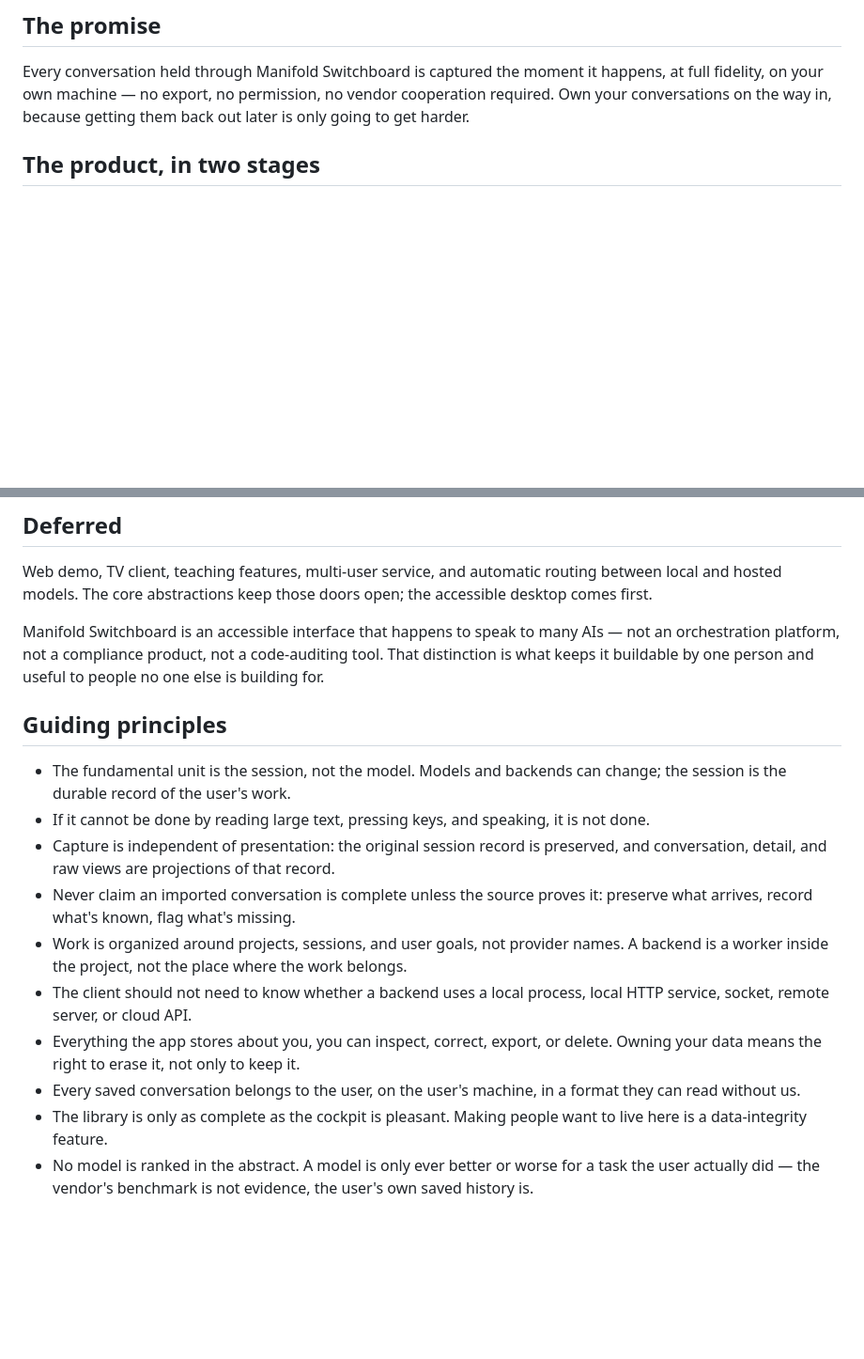
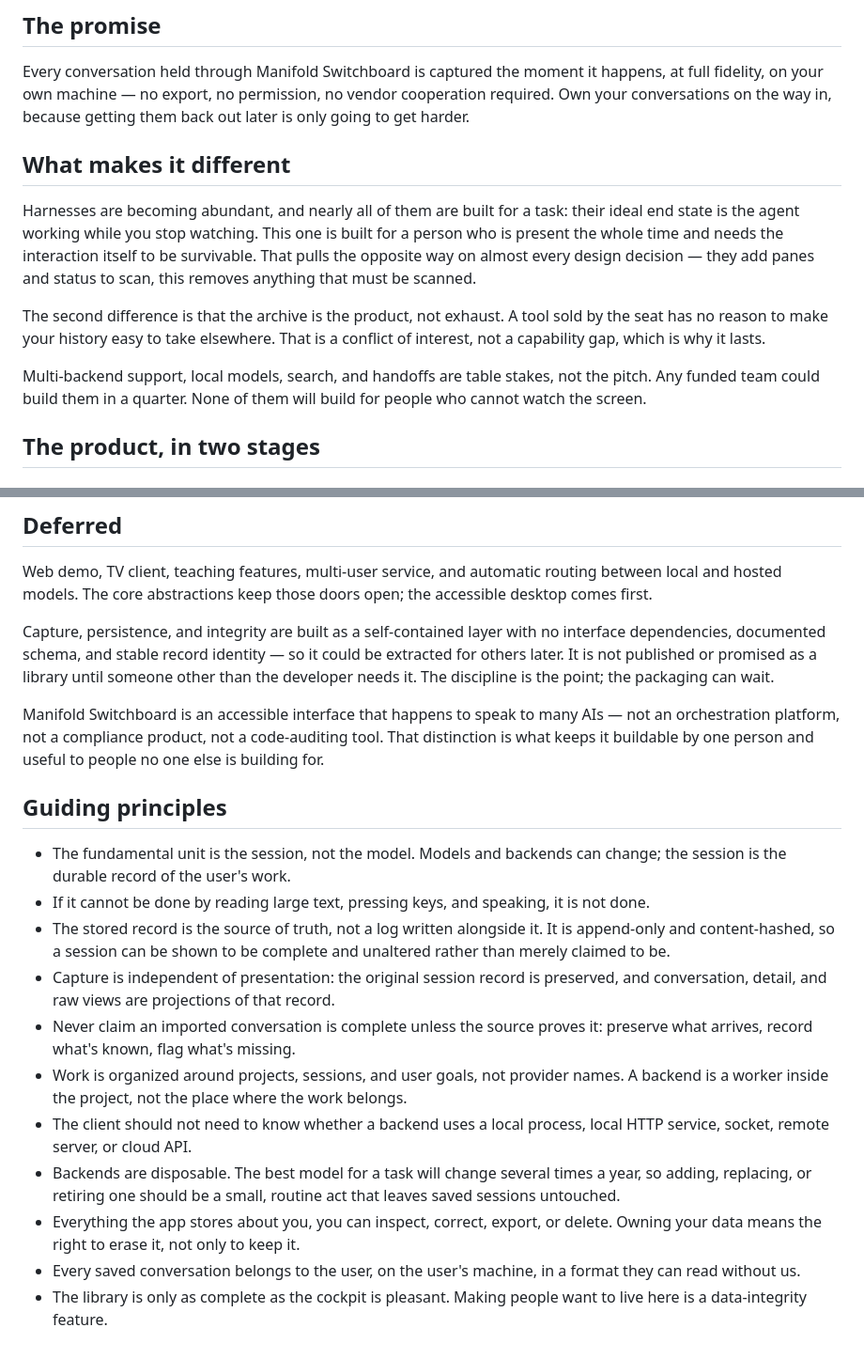
Before and after one commit to rtayek/myclaw, a Markdown page: claudes-vision.md, 2 parts joined by grey strips. Shown at 94% size. GitHub-like rendering; blank space fills up the shorter version.

```diff
--- a/claudes-vision.md
+++ b/claudes-vision.md
@@ -22,6 +22,24 @@ moment it happens, at full fidelity, on your own machine — no export,
 no permission, no vendor cooperation required. Own your conversations
 on the way in, because getting them back out later is only going to
 get harder.
+
+## What makes it different
+
+Harnesses are becoming abundant, and nearly all of them are built for
+a task: their ideal end state is the agent working while you stop
+watching. This one is built for a person who is present the whole
+time and needs the interaction itself to be survivable. That pulls
+the opposite way on almost every design decision — they add panes and
+status to scan, this removes anything that must be scanned.
+
+The second difference is that the archive is the product, not
+exhaust. A tool sold by the seat has no reason to make your history
+easy to take elsewhere. That is a conflict of interest, not a
+capability gap, which is why it lasts.
+
+Multi-backend support, local models, search, and handoffs are table
+stakes, not the pitch. Any funded team could build them in a quarter.
+None of them will build for people who cannot watch the screen.
 
 ## The product, in two stages
 
@@ -101,6 +119,13 @@ automatic routing between local and hosted models. The core
 abstractions keep those doors open; the accessible desktop comes
 first.
 
+Capture, persistence, and integrity are built as a self-contained
+layer with no interface dependencies, documented schema, and stable
+record identity — so it could be extracted for others later. It is
+not published or promised as a library until someone other than the
+developer needs it. The discipline is the point; the packaging can
+wait.
+
 Manifold Switchboard is an accessible interface that happens to speak
 to many AIs — not an orchestration platform, not a compliance product,
 not a code-auditing tool. That distinction is what keeps it buildable
@@ -113,6 +138,10 @@ by one person and useful to people no one else is building for.
   user's work.
 - If it cannot be done by reading large text, pressing keys, and
   speaking, it is not done.
+- The stored record is the source of truth, not a log written
+  alongside it. It is append-only and content-hashed, so a session can
+  be shown to be complete and unaltered rather than merely claimed to
+  be.
 - Capture is independent of presentation: the original session record
   is preserved, and conversation, detail, and raw views are
   projections of that record.
@@ -124,6 +153,9 @@ by one person and useful to people no one else is building for.
   place where the work belongs.
 - The client should not need to know whether a backend uses a local
   process, local HTTP service, socket, remote server, or cloud API.
+- Backends are disposable. The best model for a task will change
+  several times a year, so adding, replacing, or retiring one should
+  be a small, routine act that leaves saved sessions untouched.
 - Everything the app stores about you, you can inspect, correct,
   export, or delete. Owning your data means the right to erase it,
   not only to keep it.
@@ -131,6 +163,3 @@ by one person and useful to people no one else is building for.
   machine, in a format they can read without us.
 - The library is only as complete as the cockpit is pleasant. Making
   people want to live here is a data-integrity feature.
-- No model is ranked in the abstract. A model is only ever better or
-  worse for a task the user actually did — the vendor's benchmark is
-  not evidence, the user's own saved history is.
```
Also changed, not shown: post-frontier-transcript-analysis.md (+51 -41 lines).
